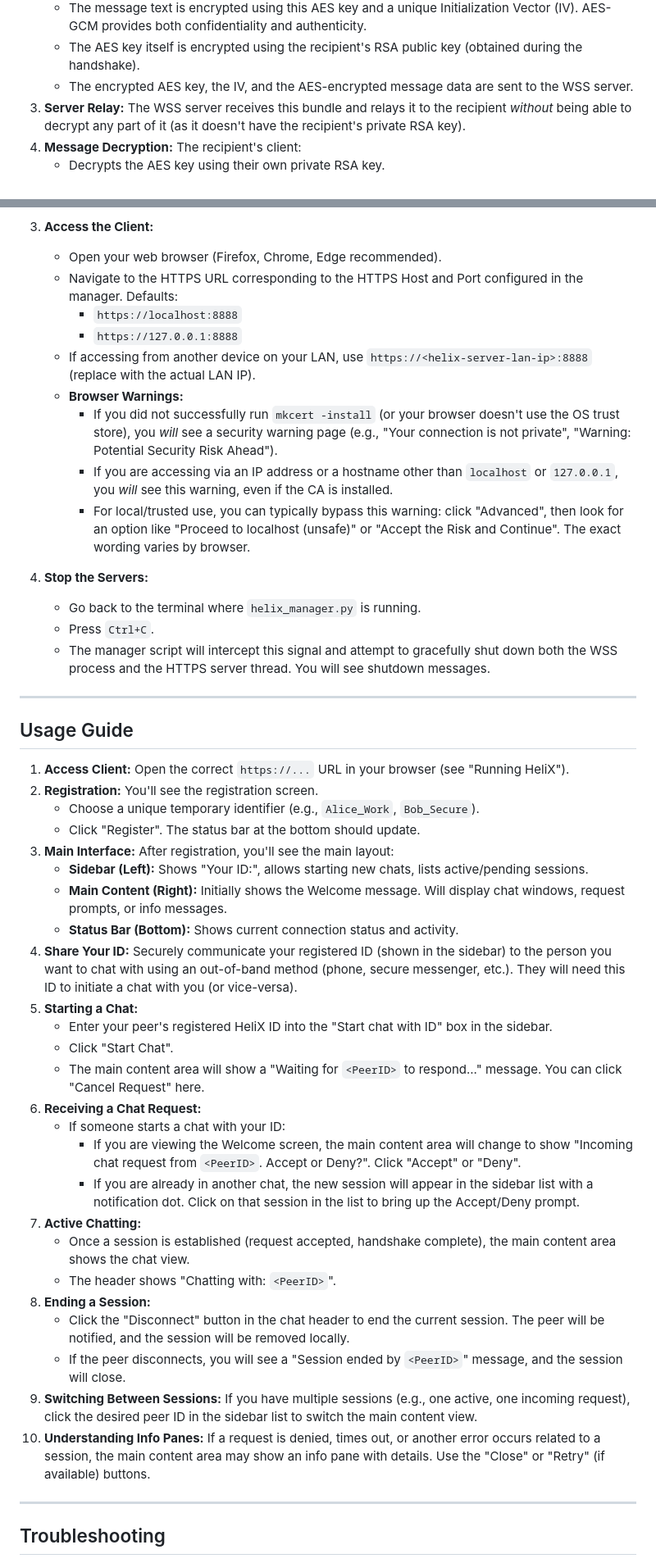
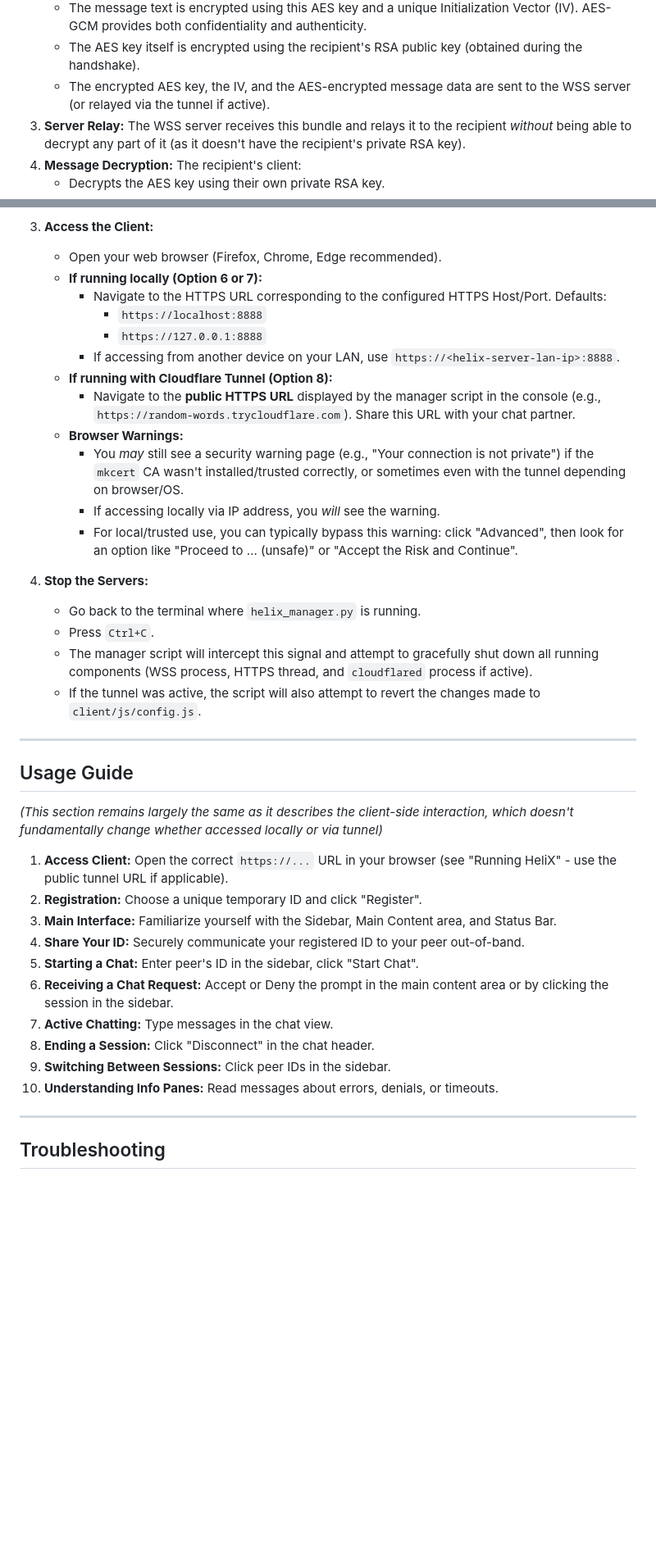
Before and after one commit to Legb4/HeliX, a Markdown page: readme.md, 2 parts joined by grey strips. Shown: that part at 82% size. Drawn GitHub-style; blank space fills up the shorter version.

```diff
--- a/readme.md
+++ b/readme.md
@@ -52,7 +58,7 @@ HeliX ensures that only the sender and the intended recipient can read messages.
     *   A new, random AES-GCM symmetric key is generated by the sender.
     *   The message text is encrypted using this AES key and a unique Initialization Vector (IV). AES-GCM provides both confidentiality and authenticity.
     *   The AES key itself is encrypted using the recipient's RSA public key (obtained during the handshake).
-    *   The encrypted AES key, the IV, and the AES-encrypted message data are sent to the WSS server.
+    *   The encrypted AES key, the IV, and the AES-encrypted message data are sent to the WSS server (or relayed via the tunnel if active).
 3.  **Server Relay:** The WSS server receives this bundle and relays it to the recipient *without* being able to decrypt any part of it (as it doesn't have the recipient's private RSA key).
 4.  **Message Decryption:** The recipient's client:
     *   Decrypts the AES key using their own private RSA key.
@@ -185,49 +211,40 @@ Before setting up HeliX, ensure you have the following:
 
 3.  **Access the Client:**
     *   Open your web browser (Firefox, Chrome, Edge recommended).
-    *   Navigate to the HTTPS URL corresponding to the HTTPS Host and Port configured in the manager. Defaults:
-        *   `https://localhost:8888`
-        *   `https://127.0.0.1:8888`
-    *   If accessing from another device on your LAN, use `https://<helix-server-lan-ip>:8888` (replace with the actual LAN IP).
+    *   **If running locally (Option 6 or 7):**
+        *   Navigate to the HTTPS URL corresponding to the configured HTTPS Host/Port. Defaults:
+            *   `https://localhost:8888`
+            *   `https://127.0.0.1:8888`
+        *   If accessing from another device on your LAN, use `https://<helix-server-lan-ip>:8888`.
+    *   **If running with Cloudflare Tunnel (Option 8):**
+        *   Navigate to the **public HTTPS URL** displayed by the manager script in the console (e.g., `https://random-words.trycloudflare.com`). Share this URL with your chat partner.
     *   **Browser Warnings:**
-        *   If you did not successfully run `mkcert -install` (or your browser doesn't use the OS trust store), you *will* see a security warning page (e.g., "Your connection is not private", "Warning: Potential Security Risk Ahead").
-        *   If you are accessing via an IP address or a hostname other than `localhost` or `127.0.0.1`, you *will* see this warning, even if the CA is installed.
-        *   For local/trusted use, you can typically bypass this warning: click "Advanced", then look for an option like "Proceed to localhost (unsafe)" or "Accept the Risk and Continue". The exact wording varies by browser.
+        *   You *may* still see a security warning page (e.g., "Your connection is not private") if the `mkcert` CA wasn't installed/trusted correctly, or sometimes even with the tunnel depending on browser/OS.
+        *   If accessing locally via IP address, you *will* see the warning.
+        *   For local/trusted use, you can typically bypass this warning: click "Advanced", then look for an option like "Proceed to ... (unsafe)" or "Accept the Risk and Continue".
 
 4.  **Stop the Servers:**
     *   Go back to the terminal where `helix_manager.py` is running.
     *   Press `Ctrl+C`.
-    *   The manager script will intercept this signal and attempt to gracefully shut down both the WSS process and the HTTPS server thread. You will see shutdown messages.
+    *   The manager script will intercept this signal and attempt to gracefully shut down all running components (WSS process, HTTPS thread, and `cloudflared` process if active).
+    *   If the tunnel was active, the script will also attempt to revert the changes made to `client/js/config.js`.
 
 ---
 
 ## Usage Guide
 
-1.  **Access Client:** Open the correct `https://...` URL in your browser (see "Running HeliX").
-2.  **Registration:** You'll see the registration screen.
-    *   Choose a unique temporary identifier (e.g., `Alice_Work`, `Bob_Secure`).
-    *   Click "Register". The status bar at the bottom should update.
-3.  **Main Interface:** After registration, you'll see the main layout:
-    *   **Sidebar (Left):** Shows "Your ID:", allows starting new chats, lists active/pending sessions.
-    *   **Main Content (Right):** Initially shows the Welcome message. Will display chat windows, request prompts, or info messages.
-    *   **Status Bar (Bottom):** Shows current connection status and activity.
-4.  **Share Your ID:** Securely communicate your registered ID (shown in the sidebar) to the person you want to chat with using an out-of-band method (phone, secure messenger, etc.). They will need this ID to initiate a chat with you (or vice-versa).
-5.  **Starting a Chat:**
-    *   Enter your peer's registered HeliX ID into the "Start chat with ID" box in the sidebar.
-    *   Click "Start Chat".
-    *   The main content area will show a "Waiting for `<PeerID>` to respond..." message. You can click "Cancel Request" here.
-6.  **Receiving a Chat Request:**
-    *   If someone starts a chat with your ID:
-        *   If you are viewing the Welcome screen, the main content area will change to show "Incoming chat request from `<PeerID>`. Accept or Deny?". Click "Accept" or "Deny".
-        *   If you are already in another chat, the new session will appear in the sidebar list with a notification dot. Click on that session in the list to bring up the Accept/Deny prompt.
-7.  **Active Chatting:**
-    *   Once a session is established (request accepted, handshake complete), the main content area shows the chat view.
-    *   The header shows "Chatting with: `<PeerID>`".
-8.  **Ending a Session:**
-    *   Click the "Disconnect" button in the chat header to end the current session. The peer will be notified, and the session will be removed locally.
-    *   If the peer disconnects, you will see a "Session ended by `<PeerID>`" message, and the session will close.
-9.  **Switching Between Sessions:** If you have multiple sessions (e.g., one active, one incoming request), click the desired peer ID in the sidebar list to switch the main content view.
-10. **Understanding Info Panes:** If a request is denied, times out, or another error occurs related to a session, the main content area may show an info pane with details. Use the "Close" or "Retry" (if available) buttons.
+*(This section remains largely the same as it describes the client-side interaction, which doesn't fundamentally change whether accessed locally or via tunnel)*
+
+1.  **Access Client:** Open the correct `https://...` URL in your browser (see "Running HeliX" - use the public tunnel URL if applicable).
+2.  **Registration:** Choose a unique temporary ID and click "Register".
+3.  **Main Interface:** Familiarize yourself with the Sidebar, Main Content area, and Status Bar.
+4.  **Share Your ID:** Securely communicate your registered ID to your peer out-of-band.
+5.  **Starting a Chat:** Enter peer's ID in the sidebar, click "Start Chat".
+6.  **Receiving a Chat Request:** Accept or Deny the prompt in the main content area or by clicking the session in the sidebar.
+7.  **Active Chatting:** Type messages in the chat view.
+8.  **Ending a Session:** Click "Disconnect" in the chat header.
+9.  **Switching Between Sessions:** Click peer IDs in the sidebar.
+10. **Understanding Info Panes:** Read messages about errors, denials, or timeouts.
 
 ---
 
```
Also changed, not shown: other parts of readme.md (+93 -57 lines).
